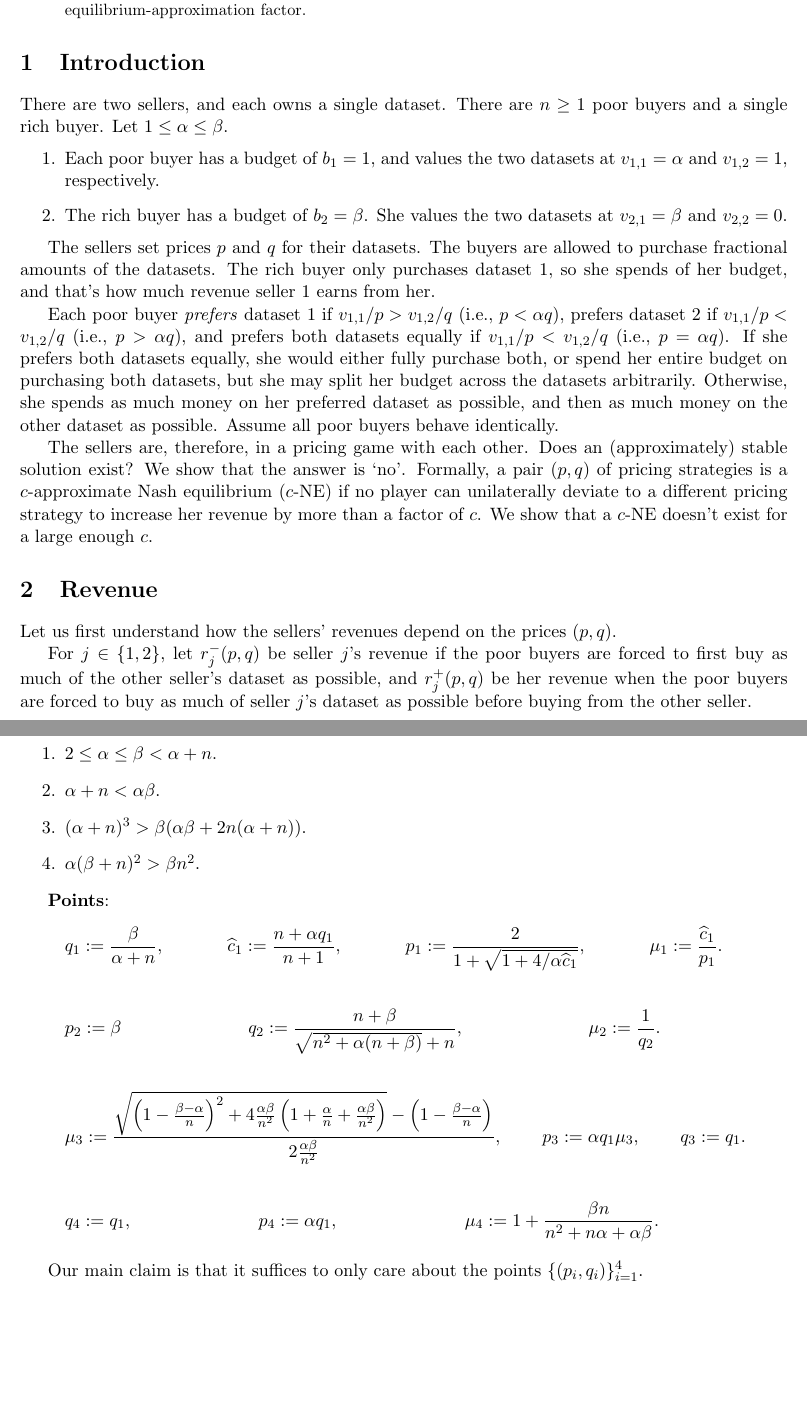
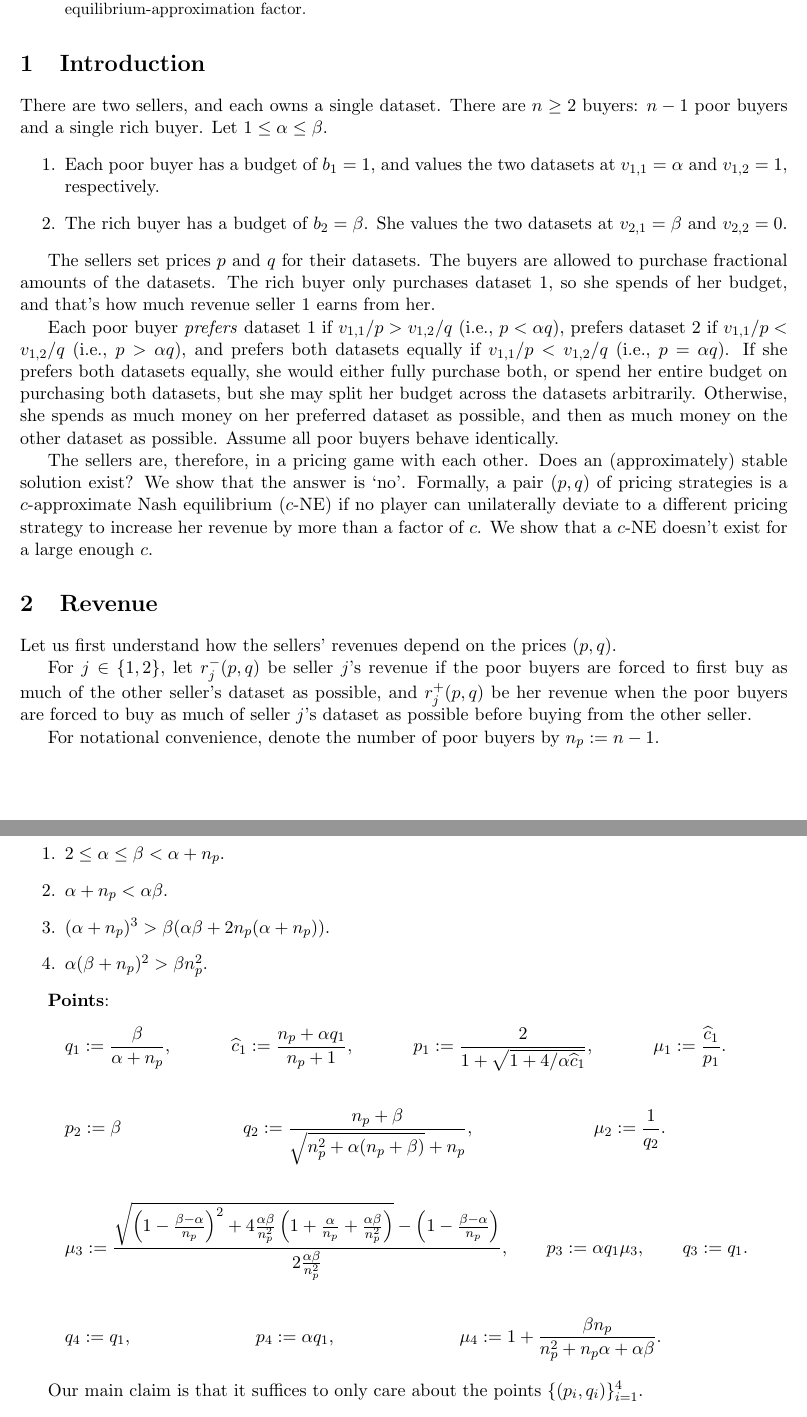
Before and after one commit to sharmaeklavya2/lean-projects, a LaTeX paper (DataMktOligoHard/paper/main.tex, which reads DataMktOligoHard/paper/inapprox.tex, DataMktOligoHard/paper/intro.tex, DataMktOligoHard/paper/revenue.tex): two parts of pages 1 and 3 of 3, joined at a grey line, cut so that both start at the same text, the shorter picture padded with empty space. Compiled offline with pdfLaTeX.

Commit message:
DataMkt: n -> n_p

```diff
--- a/DataMktOligoHard/paper/inapprox.tex
+++ b/DataMktOligoHard/paper/inapprox.tex
@@ -13,35 +13,35 @@ After that, we explain how we came up with them and prove that $\argmin_{p,q} \m
 
 \textbf{Constraints}:
 \begin{enumerate}
-\item \label{item:c1}$2 \le \alpha \le \beta < \alpha + n$.
-\item \label{item:c2}$\alpha + n < \alpha\beta$.
-\item \label{item:c3}$(\alpha + n)^3 > \beta(\alpha\beta + 2n(\alpha + n))$.
-\item \label{item:c4}$\alpha(\beta + n)^2 > \beta n^2$.
+\item \label{item:c1}$2 \le \alpha \le \beta < \alpha + n_p$.
+\item \label{item:c2}$\alpha + n_p < \alpha\beta$.
+\item \label{item:c3}$(\alpha + n_p)^3 > \beta(\alpha\beta + 2n_p(\alpha + n_p))$.
+\item \label{item:c4}$\alpha(\beta + n_p)^2 > \beta n_p^2$.
 \end{enumerate}
 
 \textbf{Points}:
 \begin{align*}
-q_1 &\defeq \frac{\beta}{\alpha + n},
-    & \chat_1 &\defeq \frac{n + \alpha q_1}{n + 1},
+q_1 &\defeq \frac{\beta}{\alpha + n_p},
+    & \chat_1 &\defeq \frac{n_p + \alpha q_1}{n_p + 1},
     & p_1 &\defeq \frac{2}{1+\sqrt{1+4/\alpha\chat_1}},
     & \mu_1 &\defeq \frac{\chat_1}{p_1}.
 \end{align*}
 \begin{align*}
 p_2 &\defeq \beta
-    & q_2 &\defeq \frac{n+\beta}{\sqrt{n^2+\alpha(n+\beta)}+n},
+    & q_2 &\defeq \frac{n_p+\beta}{\sqrt{n_p^2+\alpha(n_p+\beta)}+n_p},
     & \mu_2 &\defeq \frac{1}{q_2}.
 \end{align*}
 \begin{align*}
-\mu_3 &\defeq \frac{\sqrt{\left(1 - \frac{\beta-\alpha}{n}\right)^2
-    + 4\frac{\alpha\beta}{n^2}\left(1 + \frac{\alpha}{n} + \frac{\alpha\beta}{n^2}\right)}
-    - \left(1 - \frac{\beta-\alpha}{n}\right)}{2\frac{\alpha\beta}{n^2}},
+\mu_3 &\defeq \frac{\sqrt{\left(1 - \frac{\beta-\alpha}{n_p}\right)^2
+    + 4\frac{\alpha\beta}{n_p^2}\left(1 + \frac{\alpha}{n_p} + \frac{\alpha\beta}{n_p^2}\right)}
+    - \left(1 - \frac{\beta-\alpha}{n_p}\right)}{2\frac{\alpha\beta}{n_p^2}},
     & p_3 &\defeq \alpha q_1 \mu_3,
     & q_3 &\defeq q_1.
 \end{align*}
 \begin{align*}
 q_4 &\defeq q_1,
     & p_4 &\defeq \alpha q_1,
-    & \mu_4 &\defeq 1 + \frac{\beta n}{n^2 + n\alpha + \alpha\beta}.
+    & \mu_4 &\defeq 1 + \frac{\beta n_p}{n_p^2 + n_p\alpha + \alpha\beta}.
 \end{align*}
 
 Our main claim is that it suffices to only care about the points $\{(p_i, q_i)\}_{i=1}^4$.
--- a/DataMktOligoHard/paper/intro.tex
+++ b/DataMktOligoHard/paper/intro.tex
@@ -3,7 +3,7 @@
 
 There are two sellers, and each owns a single dataset.
 %
-There are $n \ge 1$ poor buyers and a single rich buyer.
+There are $n \ge 2$ buyers: $n-1$ poor buyers and a single rich buyer.
 Let $1 \le \alpha \le \beta$.
 \begin{enumerate}
 \item Each poor buyer has a budget of $b_1 = 1$,
--- a/DataMktOligoHard/paper/revenue.tex
+++ b/DataMktOligoHard/paper/revenue.tex
@@ -8,3 +8,4 @@ are forced to first buy as much of the other seller's dataset as possible,
 and $r^+_j(p, q)$ be her revenue when the poor buyers are forced to buy
 as much of seller $j$'s dataset as possible before buying from the other seller.
 
+For notational convenience, denote the number of poor buyers by $n_p \defeq n-1$.
```
Also changed, not shown: DataMktOligoHard/paper/inapprox.tex (2 more changed lines), DataMktOligoHard/paper/revenue.tex (19 more changed lines), 1 other file.
